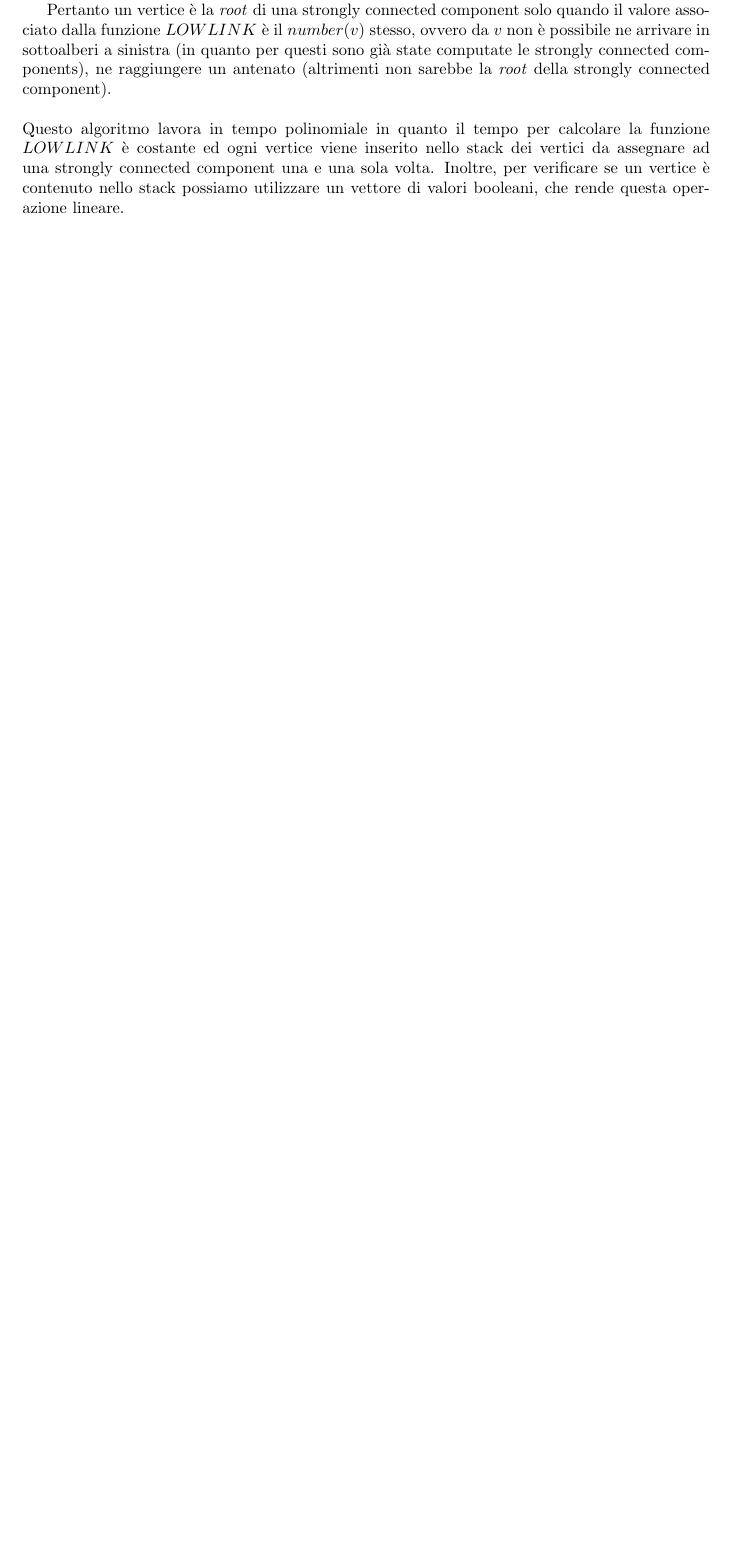
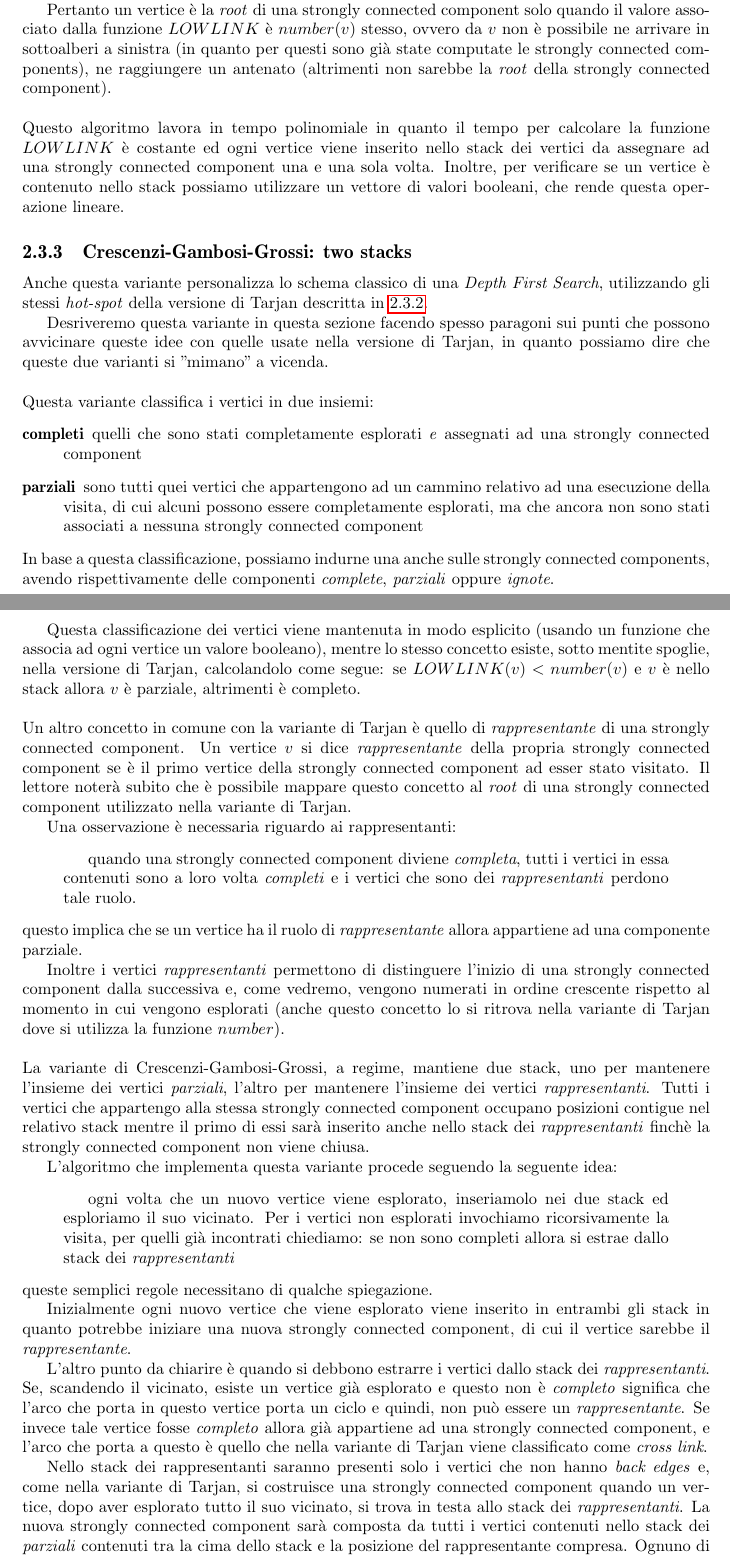
Before and after one commit to massimo-nocentini/my-undergraduate-thesis, a LaTeX thesis (Elaborato.tex, which reads theoretical-background.tex): part of page 17 of 52 before the commit and two parts of pages 17 and 18 of 54 after it, the two joined at a grey line, cut so that both start at the same text, the shorter picture padded with empty space. Compiled offline with pdfLaTeX.

Commit message:
Finished to write the Crescenzi-Gambosi-Grossi algorithm section.

```diff
--- a/theoretical-background.tex
+++ b/theoretical-background.tex
@@ -342,7 +343,7 @@ di \emph{tree edges} seguito da un \emph{back edge}.
 
 Pertanto un vertice \`e la \emph{root} di una strongly connected
 component solo quando il valore associato dalla funzione $LOWLINK$ \`e
-il $number(v)$ stesso, ovvero da $v$ non \`e possibile ne arrivare in
+$number(v)$ stesso, ovvero da $v$ non \`e possibile ne arrivare in
 sottoalberi a sinistra (in quanto per questi sono gi\`a state
 computate le strongly connected components), ne raggiungere un
 antenato (altrimenti non sarebbe la \emph{root} della strongly
@@ -354,3 +355,100 @@ inserito nello stack dei vertici da assegnare ad una strongly
 connected component una e una sola volta. Inoltre, per verificare se
 un vertice \`e contenuto nello stack possiamo utilizzare un vettore di
 valori booleani, che rende questa operazione lineare.
+
+\subsection{Crescenzi-Gambosi-Grossi: two stacks}
+Anche questa variante personalizza lo schema classico di una
+\emph{Depth First Search}, utilizzando gli stessi \emph{hot-spot}
+della versione di Tarjan descritta in
+\ref{subsection:tarjan-algorithm}.
+
+Desriveremo questa variante in questa sezione facendo spesso paragoni
+sui punti che possono avvicinare queste idee con quelle usate nella
+versione di Tarjan, in quanto possiamo dire che queste due varianti si
+"mimano" a vicenda.
+\\\\
+Questa variante classifica i vertici in due insiemi:
+\begin{description}
+\item[completi] quelli che sono stati completamente esplorati \emph{e}
+  assegnati ad una strongly connected component
+\item[parziali] sono tutti quei vertici che appartengono ad un cammino
+  relativo ad una esecuzione della visita, di cui alcuni possono
+  essere completamente esplorati, ma che ancora non sono stati
+  associati a nessuna strongly connected component
+\end{description}
+In base a questa classificazione, possiamo indurne una anche sulle
+strongly connected components, avendo rispettivamente delle componenti
+\emph{complete}, \emph{parziali} oppure \emph{ignote}.
+
+Questa classificazione dei vertici viene mantenuta in modo esplicito
+(usando un funzione che associa ad ogni vertice un valore booleano),
+mentre lo stesso concetto esiste, sotto mentite spoglie, nella
+versione di Tarjan, calcolandolo come segue: se $LOWLINK(v) <
+number(v)$ e $v$ \`e nello stack allora $v$ \`e parziale, altrimenti
+\`e completo.
+\\\\
+Un altro concetto in comune con la variante di Tarjan \`e quello di
+\emph{rappresentante} di una strongly connected component. Un vertice
+$v$ si dice \emph{rappresentante} della propria strongly connected
+component se \`e il primo vertice della strongly connected component
+ad esser stato visitato. Il lettore noter\`a subito che \`e possibile
+mappare questo concetto al \emph{root} di una strongly connected
+component utilizzato nella variante di Tarjan.
+
+Una osservazione \`e necessaria riguardo ai rappresentanti:
+\begin{quotation}
+  quando una strongly connected component diviene \emph{completa},
+  tutti i vertici in essa contenuti sono a loro volta \emph{completi}
+  e i vertici che sono dei \emph{rappresentanti} perdono tale ruolo.
+\end{quotation}
+questo implica che se un vertice ha il ruolo di \emph{rappresentante}
+allora appartiene ad una componente parziale.
+
+Inoltre i vertici \emph{rappresentanti} permettono di distinguere
+l'inizio di una strongly connected component dalla successiva e, come
+vedremo, vengono numerati in ordine crescente rispetto al momento in
+cui vengono esplorati (anche questo concetto lo si ritrova nella
+variante di Tarjan dove si utilizza la funzione $number$).
+\\\\
+La variante di Crescenzi-Gambosi-Grossi, a regime, mantiene due stack,
+uno per mantenere l'insieme dei vertici \emph{parziali}, l'altro per
+mantenere l'insieme dei vertici \emph{rappresentanti}. Tutti i vertici
+che appartengo alla stessa strongly connected component occupano
+posizioni contigue nel relativo stack mentre il primo di essi sar\`a
+inserito anche nello stack dei \emph{rappresentanti} finch\`e la
+strongly connected component non viene chiusa.
+
+L'algoritmo che implementa questa variante procede seguendo la
+seguente idea:
+\begin{quotation}
+  ogni volta che un nuovo vertice viene esplorato, inseriamolo nei due
+  stack ed esploriamo il suo vicinato. Per i vertici non esplorati
+  invochiamo ricorsivamente la visita, per quelli gi\`a incontrati
+  chiediamo: se non sono completi allora si estrae dallo stack dei
+  \emph{rappresentanti}
+\end{quotation}
+queste semplici regole necessitano di qualche
+spiegazione.
+
+Inizialmente ogni nuovo vertice che viene esplorato viene
+inserito in entrambi gli stack in quanto potrebbe iniziare una nuova
+strongly connected component, di cui il vertice sarebbe il
+\emph{rappresentante}.
+
+L'altro punto da chiarire \`e quando si debbono estrarre i vertici
+dallo stack dei \emph{rappresentanti}. Se, scandendo il vicinato,
+esiste un vertice gi\`a esplorato e questo non \`e \emph{completo}
+significa che l'arco che porta in questo vertice porta un ciclo e
+quindi, non pu\`o essere un \emph{rappresentante}. Se invece tale
+vertice fosse \emph{completo} allora gi\`a appartiene ad una strongly
+connected component, e l'arco che porta a questo \`e quello che nella
+variante di Tarjan viene classificato come \emph{cross link}.
+
+Nello stack dei rappresentanti saranno presenti solo i vertici che non
+hanno \emph{back edges} e, come nella variante di Tarjan, si
+costruisce una strongly connected component quando un vertice, dopo
+aver esplorato tutto il suo vicinato, si trova in testa allo stack dei
+\emph{rappresentanti}. La nuova strongly connected component sar\`a
+composta da tutti i vertici contenuti nello stack dei \emph{parziali}
+contenuti tra la cima dello stack e la posizione del rappresentante
+compresa. Ognuno di loro viene marcato come \emph{completo} e si
```
Also changed, not shown: theoretical-background.tex (17 more changed lines).
